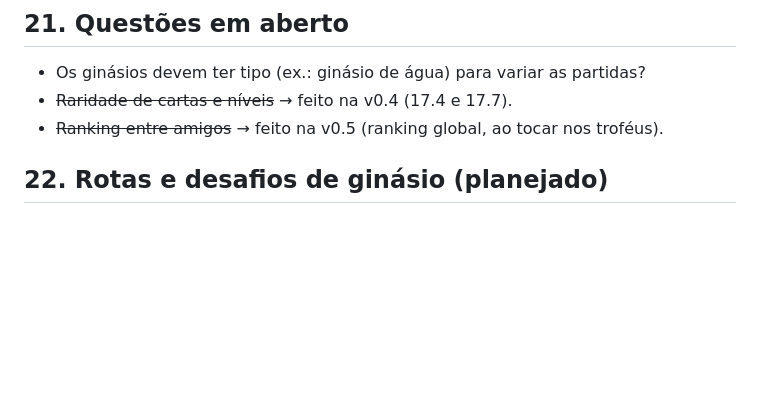
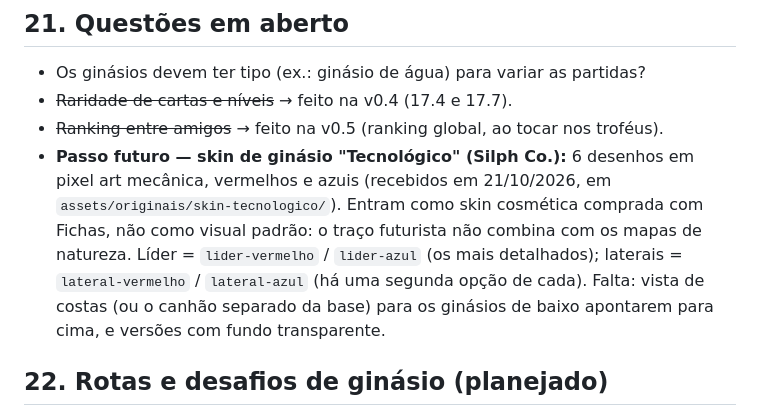
Before and after one commit to MURILOBRAZ/PokeRoyale, a Markdown page: GDD.md, the part around the change. Drawn GitHub-style; blank space fills up the shorter version.

Commit message:
GDD: skin de ginásio Tecnológico (Silph Co.) anotada como passo futuro

```diff
--- a/GDD.md
+++ b/GDD.md
@@ -603,6 +603,7 @@ Nos ginásios, os golpes causam 30% a 45% do dano. O bot sabe que o Terremoto n
 - Os ginásios devem ter tipo (ex.: ginásio de água) para variar as partidas?
 - ~~Raridade de cartas e níveis~~ → feito na v0.4 (17.4 e 17.7).
 - ~~Ranking entre amigos~~ → feito na v0.5 (ranking global, ao tocar nos troféus).
+- **Passo futuro — skin de ginásio "Tecnológico" (Silph Co.):** 6 desenhos em pixel art mecânica, vermelhos e azuis (recebidos em 21/10/2026, em `assets/originais/skin-tecnologico/`). Entram como skin cosmética comprada com Fichas, não como visual padrão: o traço futurista não combina com os mapas de natureza. Líder = `lider-vermelho` / `lider-azul` (os mais detalhados); laterais = `lateral-vermelho` / `lateral-azul` (há uma segunda opção de cada). Falta: vista de costas (ou o canhão separado da base) para os ginásios de baixo apontarem para cima, e versões com fundo transparente.
 
 ## 22. Rotas e desafios de ginásio (planejado)
 
```
